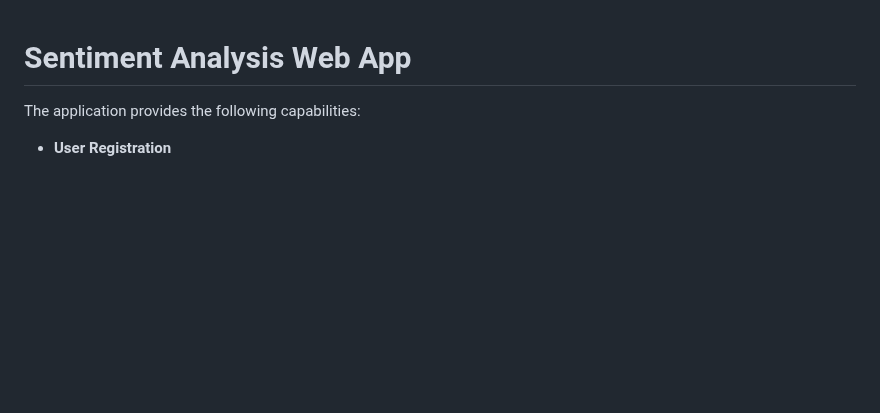
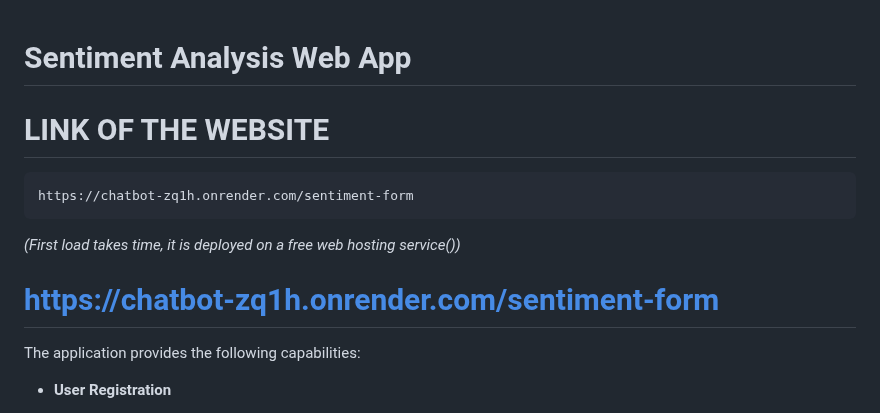
Before and after one commit to SUJOY-RAY/Chatbot, a Markdown page: Readme.md, the part around the change. GitHub-like rendering; blank space fills up the shorter version.

Commit message:
Update Readme with website link and note
Added website link and deployment note to Readme.

````diff
--- a/Readme.md
+++ b/Readme.md
@@ -1,4 +1,13 @@
 # Sentiment Analysis Web App
+
+# LINK OF THE WEBSITE
+```URL
+https://chatbot-zq1h.onrender.com/sentiment-form
+```
+*(First load takes time, it is deployed on a free web hosting service())*
+# https://chatbot-zq1h.onrender.com/sentiment-form
+
+
 The application provides the following capabilities:
 
 - **User Registration**
````
